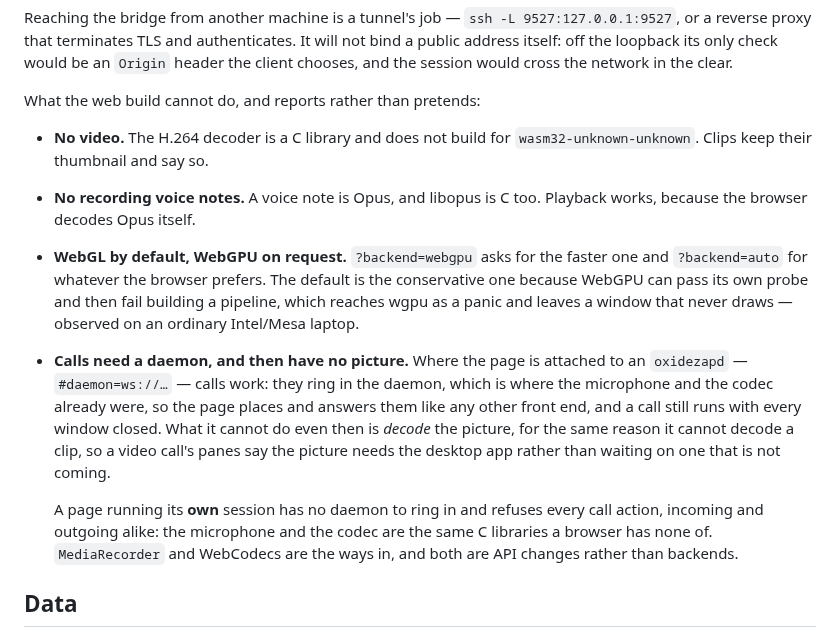
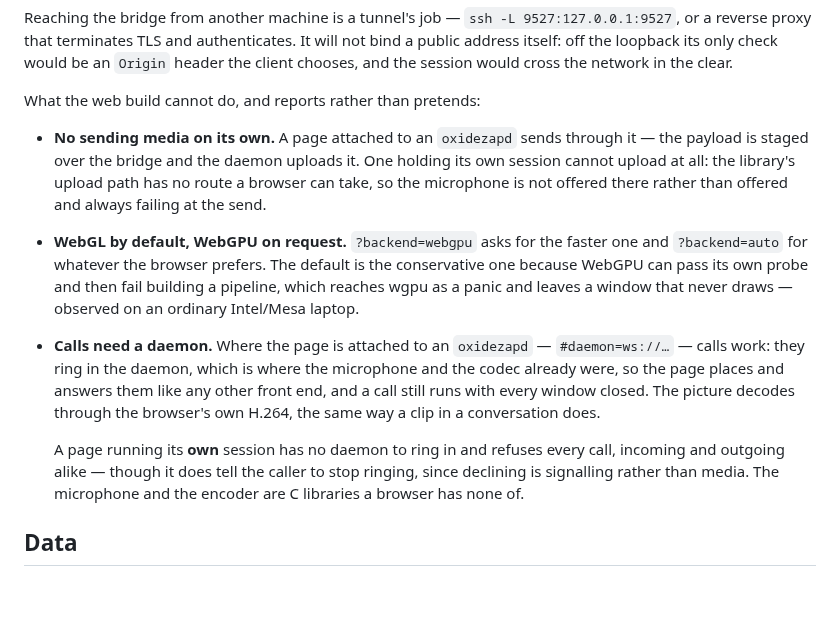
Before and after one commit to oxidezap/client, a Markdown page: README.md, the part around the change. GitHub-like rendering; blank space fills up the shorter version.

Commit message:
docs: the README still said a page cannot decode video or record
Both stopped being true when the WebCodecs decoder and the `AudioEncoder`
recorder landed; AGENTS.md was updated and this file was not. Left as it
was it now contradicted the limitation note this branch rewrote twenty
lines below it.

What replaces them is the limit that is actually there: a page holding
its own session cannot *upload*, which is upstream and is why the
microphone is not offered on that path. The calls bullet loses "and then
have no picture" — a call's video decodes through the same browser
decoder a clip does — and keeps what is still true, including that a page
with no daemon still declines a call, since signalling is not media.

```diff
--- a/README.md
+++ b/README.md
@@ -191,28 +191,27 @@ would cross the network in the clear.
 
 What the web build cannot do, and reports rather than pretends:
 
-* **No video.** The H.264 decoder is a C library and does not build for
-  `wasm32-unknown-unknown`. Clips keep their thumbnail and say so.
-* **No recording voice notes.** A voice note is Opus, and libopus is C too.
-  Playback works, because the browser decodes Opus itself.
+* **No sending media on its own.** A page attached to an `oxidezapd` sends
+  through it — the payload is staged over the bridge and the daemon uploads
+  it. One holding its own session cannot upload at all: the library's upload
+  path has no route a browser can take, so the microphone is not offered
+  there rather than offered and always failing at the send.
 * **WebGL by default, WebGPU on request.** `?backend=webgpu` asks for the
   faster one and `?backend=auto` for whatever the browser prefers. The
   default is the conservative one because WebGPU can pass its own probe and
   then fail building a pipeline, which reaches wgpu as a panic and leaves a
   window that never draws — observed on an ordinary Intel/Mesa laptop.
-* **Calls need a daemon, and then have no picture.** Where the page is
-  attached to an `oxidezapd` — `#daemon=ws://…` — calls work: they ring in the
-  daemon, which is where the microphone and the codec already were, so the
-  page places and answers them like any other front end, and a call still runs
-  with every window closed. What it cannot do even then is *decode* the
-  picture, for the same reason it cannot decode a clip, so a video call's
-  panes say the picture needs the desktop app rather than waiting on one that
-  is not coming.
+* **Calls need a daemon.** Where the page is attached to an `oxidezapd` —
+  `#daemon=ws://…` — calls work: they ring in the daemon, which is where the
+  microphone and the codec already were, so the page places and answers them
+  like any other front end, and a call still runs with every window closed.
+  The picture decodes through the browser's own H.264, the same way a clip in
+  a conversation does.
 
   A page running its **own** session has no daemon to ring in and refuses
-  every call action, incoming and outgoing alike: the microphone and the codec
-  are the same C libraries a browser has none of. `MediaRecorder` and
-  WebCodecs are the ways in, and both are API changes rather than backends.
+  every call, incoming and outgoing alike — though it does tell the caller to
+  stop ringing, since declining is signalling rather than media. The
+  microphone and the encoder are C libraries a browser has none of.
 
 ## Data
 
```
